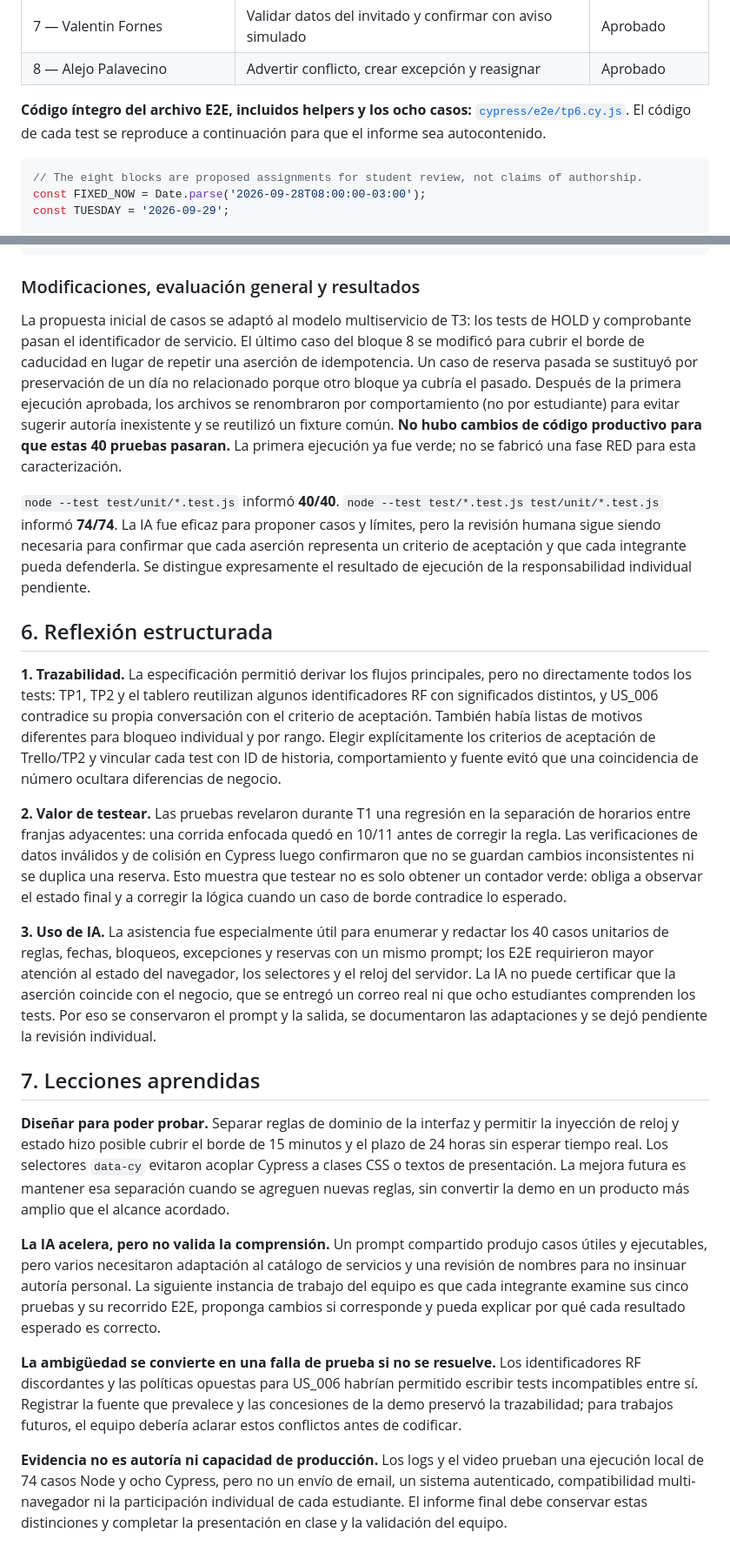
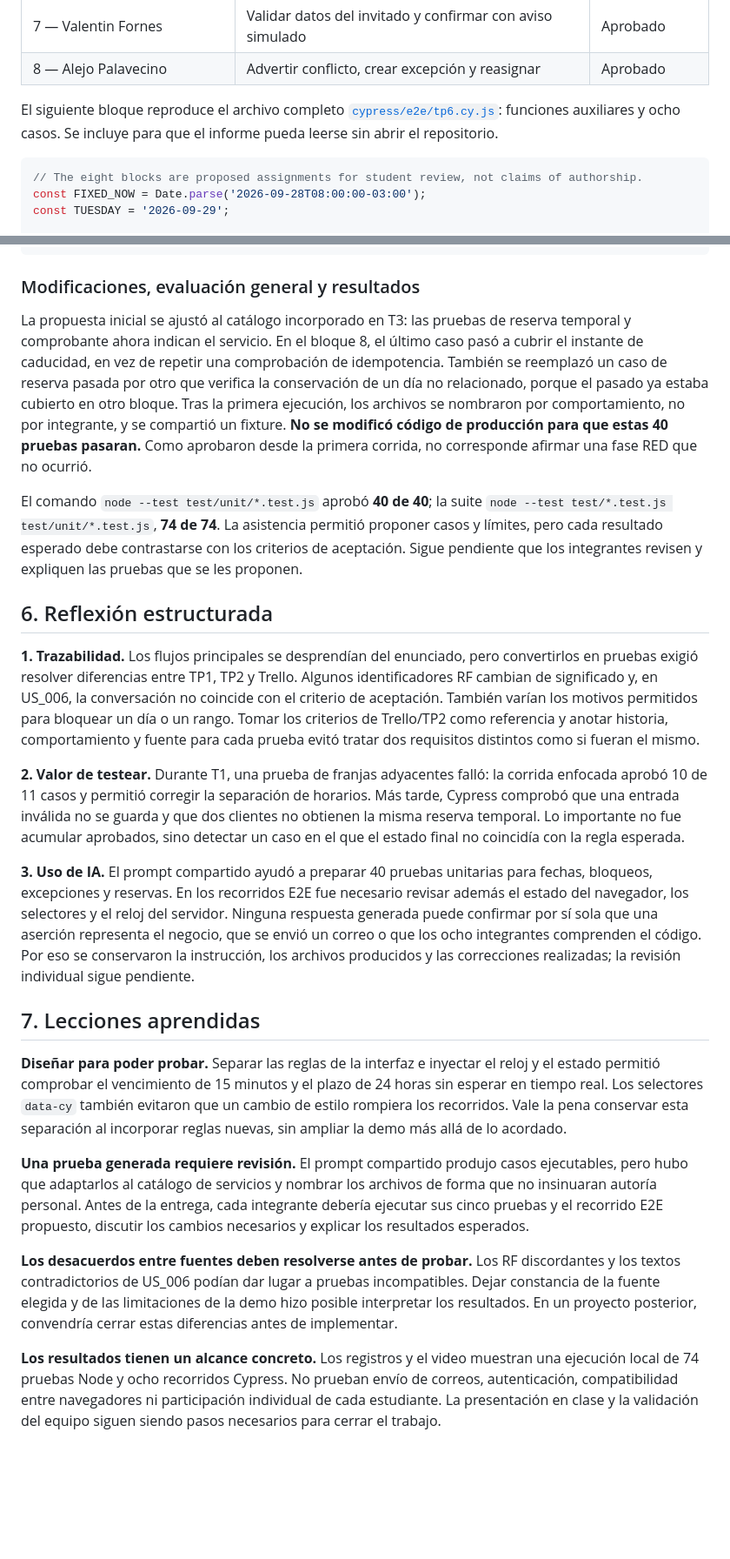
Before and after one commit to AlejoPalavecino/agendaya-tp6, a Markdown page: docs/tp6-report-source.md, 2 parts joined by grey strips. Shown at 87% size. Drawn GitHub-style; blank space fills up the shorter version.

Commit message:
docs(tp6): polish report prose and published links

````diff
--- a/docs/tp6-report-source.md
+++ b/docs/tp6-report-source.md
@@ -47,7 +52,7 @@ Cada caso restablece una copia en memoria del estado inicial y un reloj controla
 | 7 — Valentin Fornes | Validar datos del invitado y confirmar con aviso simulado | Aprobado |
 | 8 — Alejo Palavecino | Advertir conflicto, crear excepción y reasignar | Aprobado |
 
-**Código íntegro del archivo E2E, incluidos helpers y los ocho casos:** [`cypress/e2e/tp6.cy.js`](../cypress/e2e/tp6.cy.js). El código de cada test se reproduce a continuación para que el informe sea autocontenido.
+El siguiente bloque reproduce el archivo completo [`cypress/e2e/tp6.cy.js`](https://github.com/AlejoPalavecino/agendaya-tp6/blob/codex/tp6-coverage-tests/cypress/e2e/tp6.cy.js): funciones auxiliares y ocho casos. Se incluye para que el informe pueda leerse sin abrir el repositorio.
 
 ```javascript
 // The eight blocks are proposed assignments for student review, not claims of authorship.
@@ -709,24 +720,24 @@ test('confirmation at the hold deadline rejects without booking or notification'
 
 ### Modificaciones, evaluación general y resultados
 
-La propuesta inicial de casos se adaptó al modelo multiservicio de T3: los tests de HOLD y comprobante pasan el identificador de servicio. El último caso del bloque 8 se modificó para cubrir el borde de caducidad en lugar de repetir una aserción de idempotencia. Un caso de reserva pasada se sustituyó por preservación de un día no relacionado porque otro bloque ya cubría el pasado. Después de la primera ejecución aprobada, los archivos se renombraron por comportamiento (no por estudiante) para evitar sugerir autoría inexistente y se reutilizó un fixture común. **No hubo cambios de código productivo para que estas 40 pruebas pasaran.** La primera ejecución ya fue verde; no se fabricó una fase RED para esta caracterización.
+La propuesta inicial se ajustó al catálogo incorporado en T3: las pruebas de reserva temporal y comprobante ahora indican el servicio. En el bloque 8, el último caso pasó a cubrir el instante de caducidad, en vez de repetir una comprobación de idempotencia. También se reemplazó un caso de reserva pasada por otro que verifica la conservación de un día no relacionado, porque el pasado ya estaba cubierto en otro bloque. Tras la primera ejecución, los archivos se nombraron por comportamiento, no por integrante, y se compartió un fixture. **No se modificó código de producción para que estas 40 pruebas pasaran.** Como aprobaron desde la primera corrida, no corresponde afirmar una fase RED que no ocurrió.
 
-`node --test test/unit/*.test.js` informó **40/40**. `node --test test/*.test.js test/unit/*.test.js` informó **74/74**. La IA fue eficaz para proponer casos y límites, pero la revisión humana sigue siendo necesaria para confirmar que cada aserción representa un criterio de aceptación y que cada integrante pueda defenderla. Se distingue expresamente el resultado de ejecución de la responsabilidad individual pendiente.
+El comando `node --test test/unit/*.test.js` aprobó **40 de 40**; la suite `node --test test/*.test.js test/unit/*.test.js`, **74 de 74**. La asistencia permitió proponer casos y límites, pero cada resultado esperado debe contrastarse con los criterios de aceptación. Sigue pendiente que los integrantes revisen y expliquen las pruebas que se les proponen.
 
 ## 6. Reflexión estructurada
 
-**1. Trazabilidad.** La especificación permitió derivar los flujos principales, pero no directamente todos los tests: TP1, TP2 y el tablero reutilizan algunos identificadores RF con significados distintos, y US_006 contradice su propia conversación con el criterio de aceptación. También había listas de motivos diferentes para bloqueo individual y por rango. Elegir explícitamente los criterios de aceptación de Trello/TP2 y vincular cada test con ID de historia, comportamiento y fuente evitó que una coincidencia de número ocultara diferencias de negocio.
+**1. Trazabilidad.** Los flujos principales se desprendían del enunciado, pero convertirlos en pruebas exigió resolver diferencias entre TP1, TP2 y Trello. Algunos identificadores RF cambian de significado y, en US_006, la conversación no coincide con el criterio de aceptación. También varían los motivos permitidos para bloquear un día o un rango. Tomar los criterios de Trello/TP2 como referencia y anotar historia, comportamiento y fuente para cada prueba evitó tratar dos requisitos distintos como si fueran el mismo.
 
-**2. Valor de testear.** Las pruebas revelaron durante T1 una regresión en la separación de horarios entre franjas adyacentes: una corrida enfocada quedó en 10/11 antes de corregir la regla. Las verificaciones de datos inválidos y de colisión en Cypress luego confirmaron que no se guardan cambios inconsistentes ni se duplica una reserva. Esto muestra que testear no es solo obtener un contador verde: obliga a observar el estado final y a corregir la lógica cuando un caso de borde contradice lo esperado.
+**2. Valor de testear.** Durante T1, una prueba de franjas adyacentes falló: la corrida enfocada aprobó 10 de 11 casos y permitió corregir la separación de horarios. Más tarde, Cypress comprobó que una entrada inválida no se guarda y que dos clientes no obtienen la misma reserva temporal. Lo importante no fue acumular aprobados, sino detectar un caso en el que el estado final no coincidía con la regla esperada.
 
-**3. Uso de IA.** La asistencia fue especialmente útil para enumerar y redactar los 40 casos unitarios de reglas, fechas, bloqueos, excepciones y reservas con un mismo prompt; los E2E requirieron mayor atención al estado del navegador, los selectores y el reloj del servidor. La IA no puede certificar que la aserción coincide con el negocio, que se entregó un correo real ni que ocho estudiantes comprenden los tests. Por eso se conservaron el prompt y la salida, se documentaron las adaptaciones y se dejó pendiente la revisión individual.
+**3. Uso de IA.** El prompt compartido ayudó a preparar 40 pruebas unitarias para fechas, bloqueos, excepciones y reservas. En los recorridos E2E fue necesario revisar además el estado del navegador, los selectores y el reloj del servidor. Ninguna respuesta generada puede confirmar por sí sola que una aserción representa el negocio, que se envió un correo o que los ocho integrantes comprenden el código. Por eso se conservaron la instrucción, los archivos producidos y las correcciones realizadas; la revisión individual sigue pendiente.
 
 ## 7. Lecciones aprendidas
 
-**Diseñar para poder probar.** Separar reglas de dominio de la interfaz y permitir la inyección de reloj y estado hizo posible cubrir el borde de 15 minutos y el plazo de 24 horas sin esperar tiempo real. Los selectores `data-cy` evitaron acoplar Cypress a clases CSS o textos de presentación. La mejora futura es mantener esa separación cuando se agreguen nuevas reglas, sin convertir la demo en un producto más amplio que el alcance acordado.
+**Diseñar para poder probar.** Separar las reglas de la interfaz e inyectar el reloj y el estado permitió comprobar el vencimiento de 15 minutos y el plazo de 24 horas sin esperar en tiempo real. Los selectores `data-cy` también evitaron que un cambio de estilo rompiera los recorridos. Vale la pena conservar esta separación al incorporar reglas nuevas, sin ampliar la demo más allá de lo acordado.
 
-**La IA acelera, pero no valida la comprensión.** Un prompt compartido produjo casos útiles y ejecutables, pero varios necesitaron adaptación al catálogo de servicios y una revisión de nombres para no insinuar autoría personal. La siguiente instancia de trabajo del equipo es que cada integrante examine sus cinco pruebas y su recorrido E2E, proponga cambios si corresponde y pueda explicar por qué cada resultado esperado es correcto.
+**Una prueba generada requiere revisión.** El prompt compartido produjo casos ejecutables, pero hubo que adaptarlos al catálogo de servicios y nombrar los archivos de forma que no insinuaran autoría personal. Antes de la entrega, cada integrante debería ejecutar sus cinco pruebas y el recorrido E2E propuesto, discutir los cambios necesarios y explicar los resultados esperados.
 
-**La ambigüedad se convierte en una falla de prueba si no se resuelve.** Los identificadores RF discordantes y las políticas opuestas para US_006 habrían permitido escribir tests incompatibles entre sí. Registrar la fuente que prevalece y las concesiones de la demo preservó la trazabilidad; para trabajos futuros, el equipo debería aclarar estos conflictos antes de codificar.
+**Los desacuerdos entre fuentes deben resolverse antes de probar.** Los RF discordantes y los textos contradictorios de US_006 podían dar lugar a pruebas incompatibles. Dejar constancia de la fuente elegida y de las limitaciones de la demo hizo posible interpretar los resultados. En un proyecto posterior, convendría cerrar estas diferencias antes de implementar.
 
-**Evidencia no es autoría ni capacidad de producción.** Los logs y el video prueban una ejecución local de 74 casos Node y ocho Cypress, pero no un envío de email, un sistema autenticado, compatibilidad multi-navegador ni la participación individual de cada estudiante. El informe final debe conservar estas distinciones y completar la presentación en clase y la validación del equipo.
+**Los resultados tienen un alcance concreto.** Los registros y el video muestran una ejecución local de 74 pruebas Node y ocho recorridos Cypress. No prueban envío de correos, autenticación, compatibilidad entre navegadores ni participación individual de cada estudiante. La presentación en clase y la validación del equipo siguen siendo pasos necesarios para cerrar el trabajo.
````
Also changed, not shown: other parts of docs/tp6-report-source.md (+39 -28 lines).
